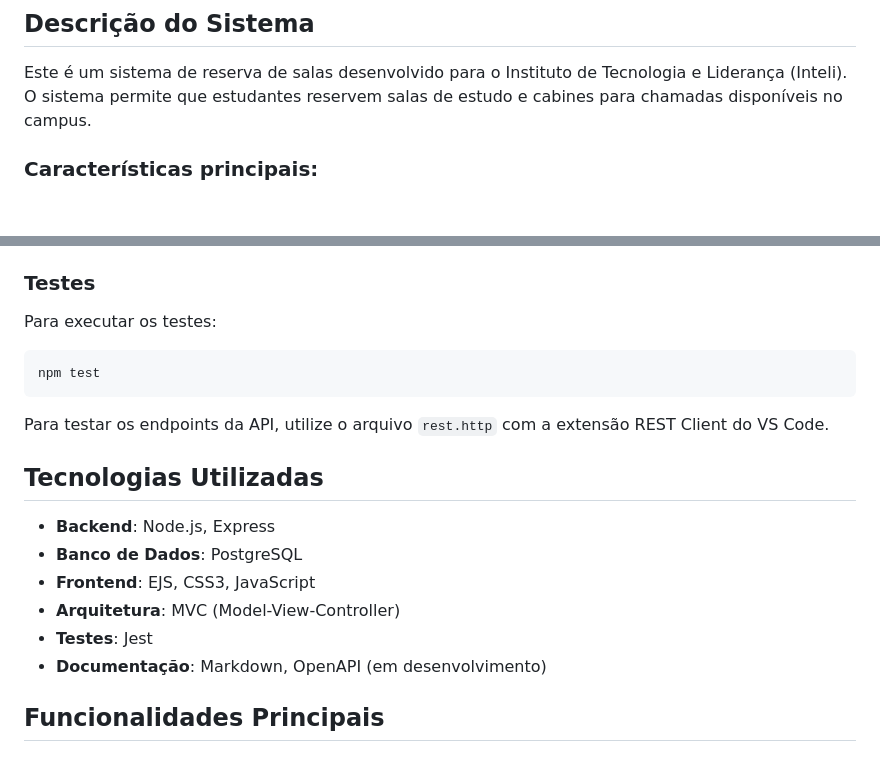
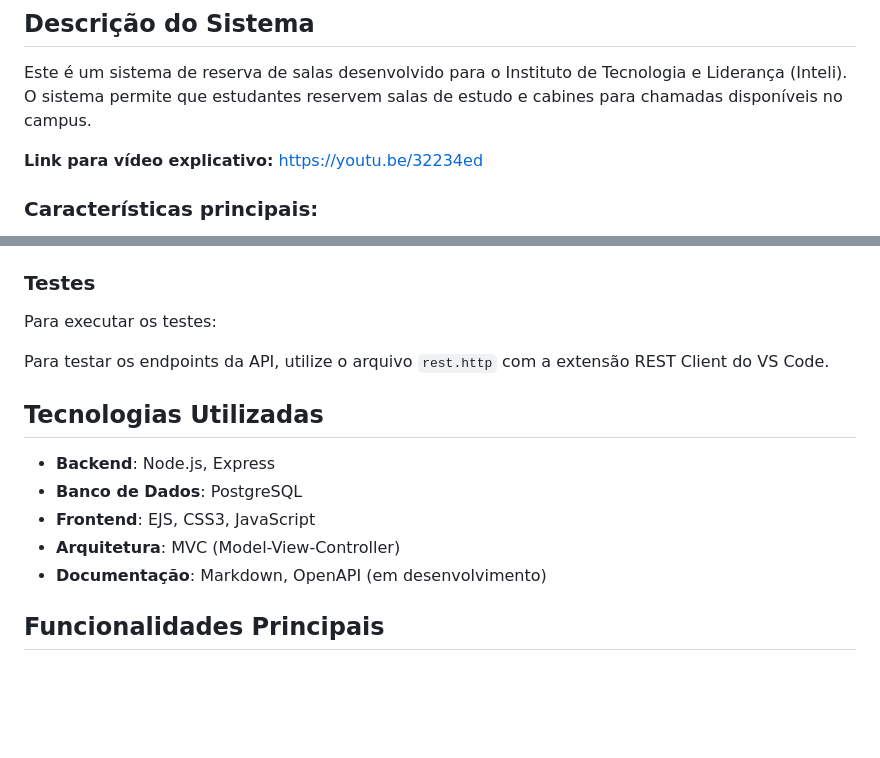
Before and after one commit to richarddalves/inteli-assignments, a Markdown page: module-2/projeto-reserva-salas-inteli/README.md, 2 parts joined by grey strips. Drawn GitHub-style; blank space fills up the shorter version.

Commit message:
docs: finalização da documentação

````diff
--- a/module-2/projeto-reserva-salas-inteli/README.md
+++ b/module-2/projeto-reserva-salas-inteli/README.md
@@ -8,6 +8,8 @@
 ## Descrição do Sistema
 
 Este é um sistema de reserva de salas desenvolvido para o Instituto de Tecnologia e Liderança (Inteli). O sistema permite que estudantes reservem salas de estudo e cabines para chamadas disponíveis no campus.
+
+**Link para vídeo explicativo:** https://youtu.be/32234ed
 
 ### Características principais:
 
@@ -88,9 +90,11 @@ O servidor estará disponível em `http://localhost:3000`
 
 Para executar os testes:
 
+<!--
 ```bash
 npm test
 ```
+-->
 
 Para testar os endpoints da API, utilize o arquivo `rest.http` com a extensão REST Client do VS Code.
 
@@ -100,7 +104,6 @@ Para testar os endpoints da API, utilize o arquivo `rest.http` com a extensão R
 - **Banco de Dados**: PostgreSQL
 - **Frontend**: EJS, CSS3, JavaScript
 - **Arquitetura**: MVC (Model-View-Controller)
-- **Testes**: Jest
 - **Documentação**: Markdown, OpenAPI (em desenvolvimento)
 
 ## Funcionalidades Principais
````
Also changed, not shown: 1 other file.
